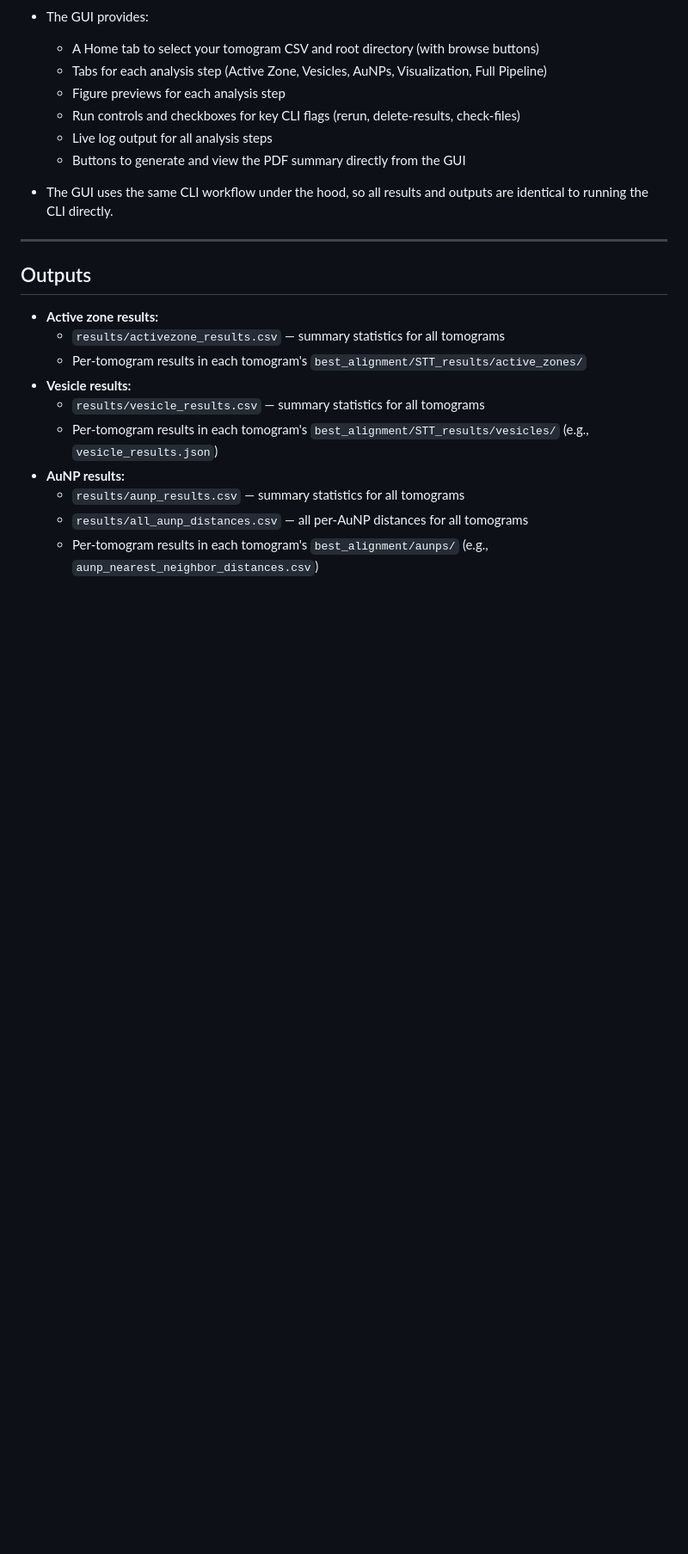
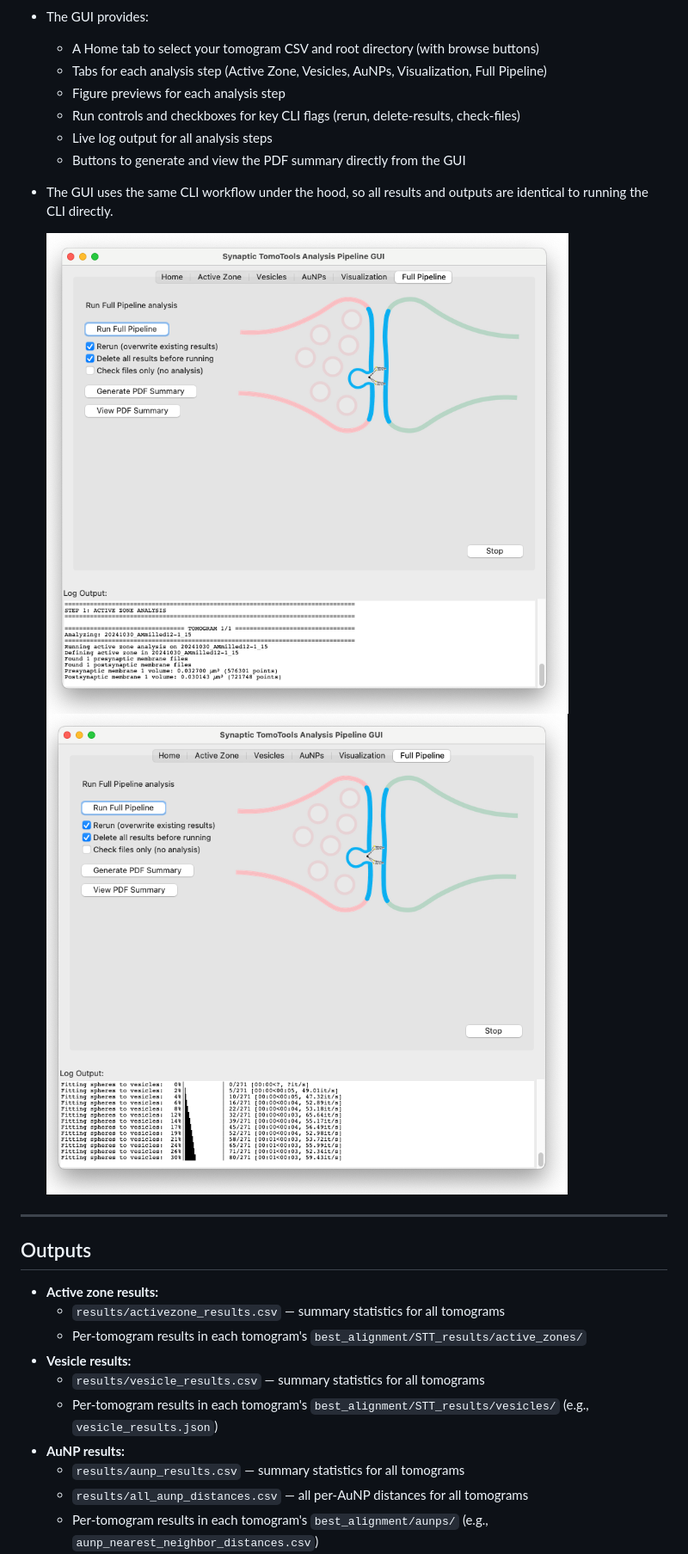
Before and after one commit to catler4/SynapticTomoTools, a Markdown page: README.md, the part around the change. Shown at 86% size. Rendered like a GitHub page; pictures changed too: figures/gui_screenshot_2.png (added), figures/gui_screenshot_3.png (added); blank space fills up the shorter version.

```diff
--- a/README.md
+++ b/README.md
@@ -267,6 +267,9 @@ You can also run the analysis pipeline using a graphical interface:
   - Buttons to generate and view the PDF summary directly from the GUI
 - The GUI uses the same CLI workflow under the hood, so all results and outputs are identical to running the CLI directly.
 
+  ![SynapticTomoTools GUI](figures/gui_screenshot_2.png)
+  ![SynapticTomoTools GUI](figures/gui_screenshot_3.png)
+
 ---
 
 ## Outputs
```
Also changed, not shown: 1 other file.
